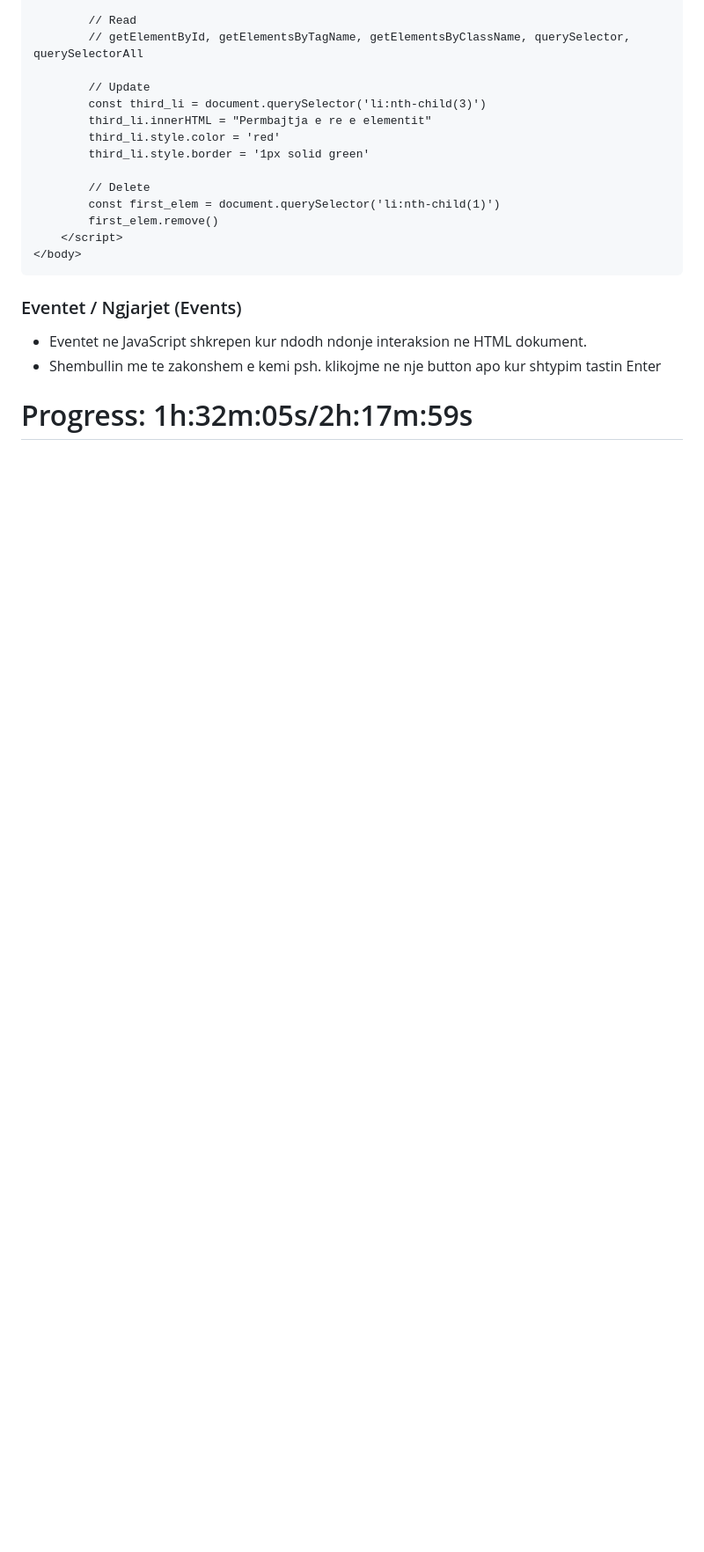
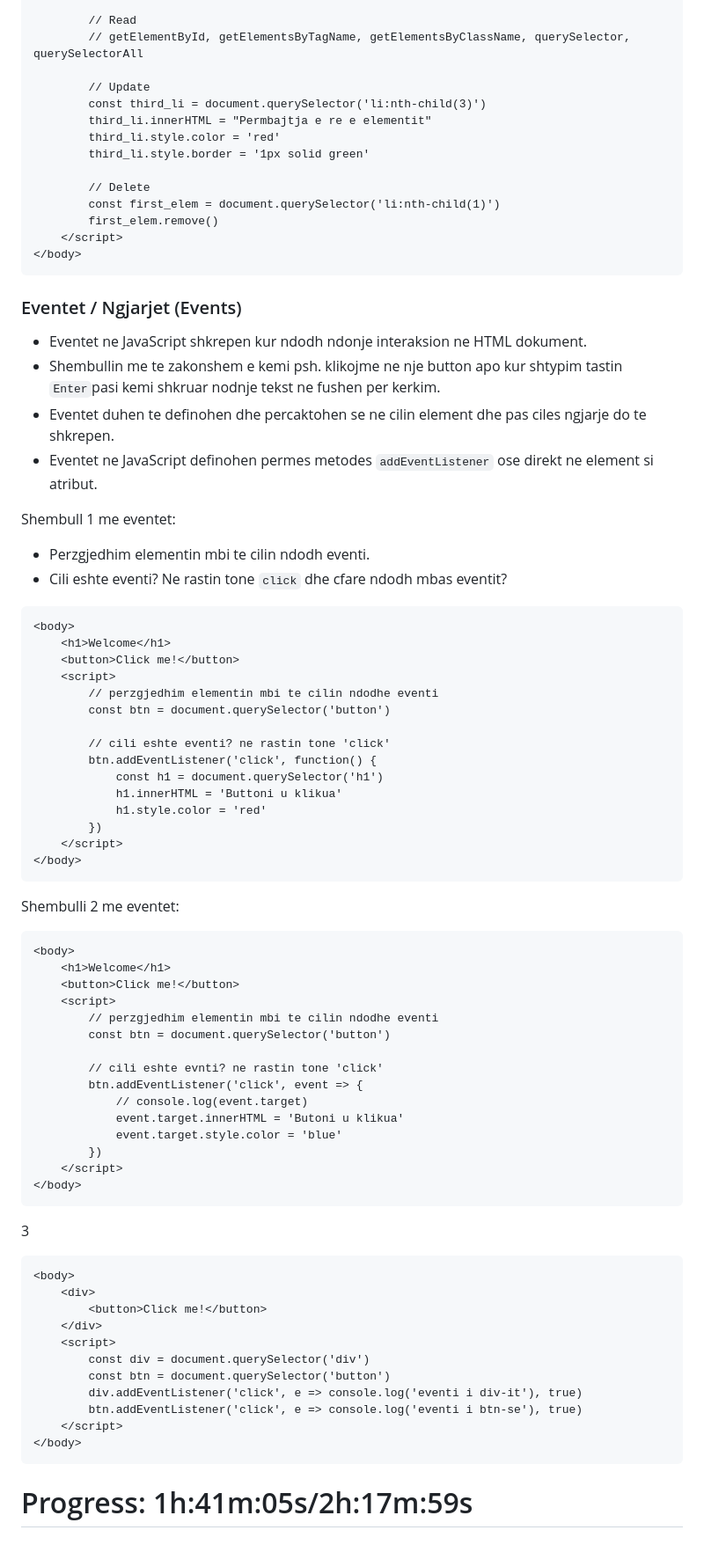
Before and after one commit to arionkosturi/Javascript-Notes, a Markdown page: notes/Javascript Leksioni 6.md, the part around the change. Shown: that part at 88% size. GitHub-like rendering; blank space fills up the shorter version.

Commit message:
added more in lession 6

````diff
--- a/notes/Javascript Leksioni 6.md
+++ b/notes/Javascript Leksioni 6.md
@@ -230,5 +230,63 @@ Nje shembull me CRUD (Create, Read, Update, Delete):
 ```
 ### Eventet / Ngjarjet (Events)
 - Eventet ne JavaScript shkrepen kur ndodh ndonje interaksion ne HTML dokument.
-- Shembullin me te zakonshem e kemi psh. klikojme ne nje button apo kur shtypim tastin Enter
-# Progress: 1h:32m:05s/2h:17m:59s
+- Shembullin me te zakonshem e kemi psh. klikojme ne nje button apo kur shtypim tastin `Enter`pasi kemi shkruar nodnje tekst ne fushen per kerkim.
+- Eventet duhen te definohen dhe percaktohen se ne cilin element dhe pas ciles ngjarje do te shkrepen.
+- Eventet ne JavaScript definohen permes metodes `addEventListener` ose direkt ne element si atribut.
+
+
+Shembull 1 me eventet:
+- Perzgjedhim elementin mbi te cilin ndodh eventi.
+- Cili eshte eventi? Ne rastin tone `click` dhe cfare ndodh mbas eventit?
+
+```html
+<body>
+    <h1>Welcome</h1>
+    <button>Click me!</button>
+    <script>
+        // perzgjedhim elementin mbi te cilin ndodhe eventi
+        const btn = document.querySelector('button')
+
+        // cili eshte eventi? ne rastin tone 'click'
+        btn.addEventListener('click', function() {
+            const h1 = document.querySelector('h1')
+            h1.innerHTML = 'Buttoni u klikua'
+            h1.style.color = 'red'
+        })
+    </script>
+</body>
+```
+Shembulli 2 me eventet:
+```html
+<body>
+    <h1>Welcome</h1>
+    <button>Click me!</button>
+    <script>
+        // perzgjedhim elementin mbi te cilin ndodhe eventi
+        const btn = document.querySelector('button')
+
+        // cili eshte evnti? ne rastin tone 'click'
+        btn.addEventListener('click', event => {
+            // console.log(event.target)
+            event.target.innerHTML = 'Butoni u klikua'
+            event.target.style.color = 'blue'
+        })
+    </script>
+</body>
+```
+
+3
+```html
+<body>
+    <div>
+        <button>Click me!</button>
+    </div>
+    <script>
+        const div = document.querySelector('div')
+        const btn = document.querySelector('button')
+        div.addEventListener('click', e => console.log('eventi i div-it'), true)
+        btn.addEventListener('click', e => console.log('eventi i btn-se'), true)
+    </script>
+</body>
+```
+# Progress: 1h:41m:05s/2h:17m:59s
````
